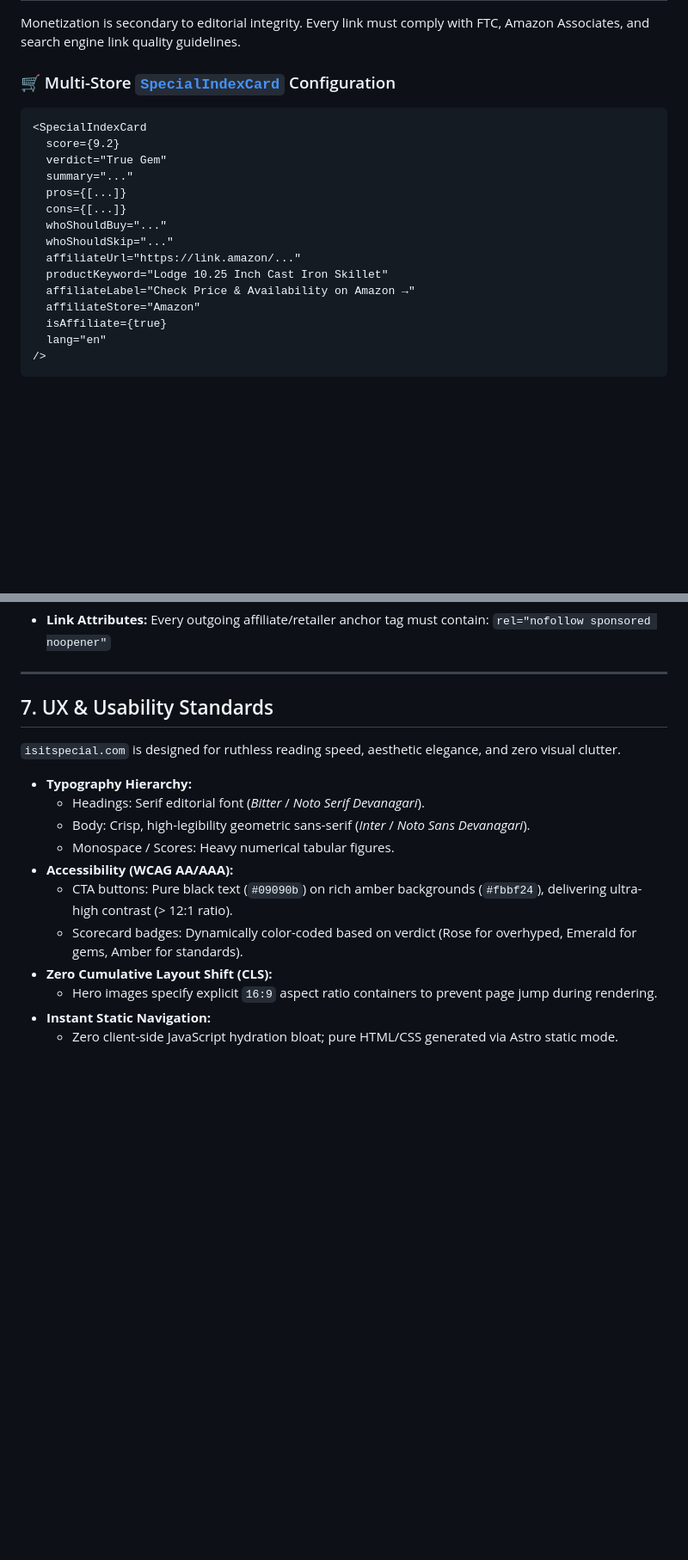
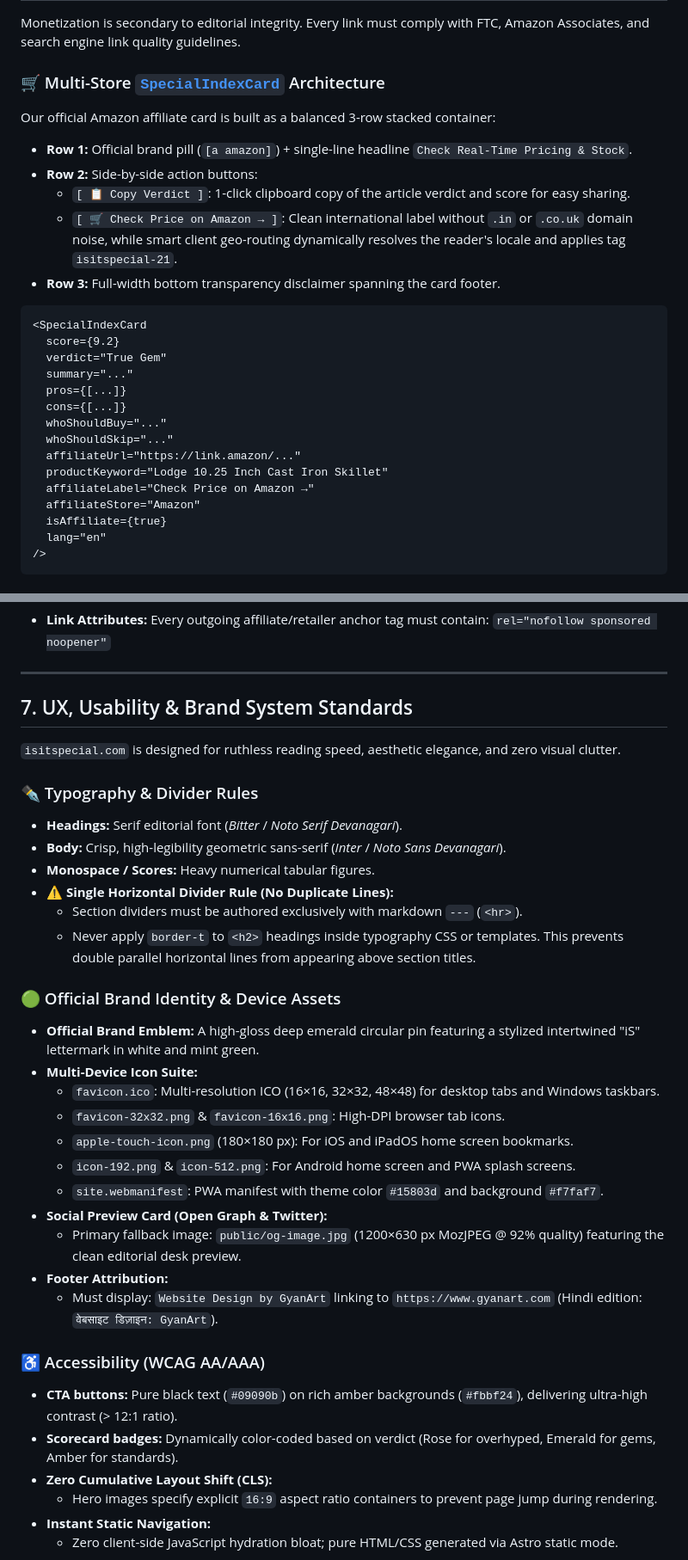
Before and after one commit to gyanart/isitspecial, a Markdown page: PLAYBOOK.md, 2 parts joined by grey strips. Shown at 86% size. Drawn GitHub-style; blank space fills up the shorter version.

````diff
--- a/PLAYBOOK.md
+++ b/PLAYBOOK.md
@@ -233,7 +307,14 @@ Always format prompts with these 5 core elements:
 
 Monetization is secondary to editorial integrity. Every link must comply with FTC, Amazon Associates, and search engine link quality guidelines.
 
-### 🛒 Multi-Store [`SpecialIndexCard`](file:///d:/_Anti-Gravity/_isitspecial/src/components/SpecialIndexCard.astro) Configuration
+### 🛒 Multi-Store [`SpecialIndexCard`](file:///d:/_Anti-Gravity/_isitspecial/src/components/SpecialIndexCard.astro) Architecture
+
+Our official Amazon affiliate card is built as a balanced 3-row stacked container:
+* **Row 1:** Official brand pill (`[a amazon]`) + single-line headline `Check Real-Time Pricing & Stock`.
+* **Row 2:** Side-by-side action buttons:
+  * `[ 📋 Copy Verdict ]`: 1-click clipboard copy of the article verdict and score for easy sharing.
+  * `[ 🛒 Check Price on Amazon → ]`: Clean international label without `.in` or `.co.uk` domain noise, while smart client geo-routing dynamically resolves the reader's locale and applies tag `isitspecial-21`.
+* **Row 3:** Full-width bottom transparency disclaimer spanning the card footer.
 
 ```astro
 <SpecialIndexCard
@@ -246,7 +327,7 @@ Monetization is secondary to editorial integrity. Every link must comply with FT
   whoShouldSkip="..."
   affiliateUrl="https://link.amazon/..."
   productKeyword="Lodge 10.25 Inch Cast Iron Skillet"
-  affiliateLabel="Check Price & Availability on Amazon →"
+  affiliateLabel="Check Price on Amazon →"
   affiliateStore="Amazon"
   isAffiliate={true}
   lang="en"
@@ -269,17 +350,34 @@ Monetization is secondary to editorial integrity. Every link must comply with FT
 
 ---
 
-## 7. UX & Usability Standards
+## 7. UX, Usability & Brand System Standards
 
 `isitspecial.com` is designed for ruthless reading speed, aesthetic elegance, and zero visual clutter.
 
-* **Typography Hierarchy:**
-  * Headings: Serif editorial font (*Bitter* / *Noto Serif Devanagari*).
-  * Body: Crisp, high-legibility geometric sans-serif (*Inter* / *Noto Sans Devanagari*).
-  * Monospace / Scores: Heavy numerical tabular figures.
-* **Accessibility (WCAG AA/AAA):**
-  * CTA buttons: Pure black text (`#09090b`) on rich amber backgrounds (`#fbbf24`), delivering ultra-high contrast (> 12:1 ratio).
-  * Scorecard badges: Dynamically color-coded based on verdict (Rose for overhyped, Emerald for gems, Amber for standards).
+### ✒️ Typography & Divider Rules
+* **Headings:** Serif editorial font (*Bitter* / *Noto Serif Devanagari*).
+* **Body:** Crisp, high-legibility geometric sans-serif (*Inter* / *Noto Sans Devanagari*).
+* **Monospace / Scores:** Heavy numerical tabular figures.
+* **⚠️ Single Horizontal Divider Rule (No Duplicate Lines):**
+  * Section dividers must be authored exclusively with markdown `---` (`<hr>`).
+  * Never apply `border-t` to `<h2>` headings inside typography CSS or templates. This prevents double parallel horizontal lines from appearing above section titles.
+
+### 🟢 Official Brand Identity & Device Assets
+* **Official Brand Emblem:** A high-gloss deep emerald circular pin featuring a stylized intertwined "iS" lettermark in white and mint green.
+* **Multi-Device Icon Suite:**
+  * `favicon.ico`: Multi-resolution ICO (16×16, 32×32, 48×48) for desktop tabs and Windows taskbars.
+  * `favicon-32x32.png` & `favicon-16x16.png`: High-DPI browser tab icons.
+  * `apple-touch-icon.png` (180×180 px): For iOS and iPadOS home screen bookmarks.
+  * `icon-192.png` & `icon-512.png`: For Android home screen and PWA splash screens.
+  * `site.webmanifest`: PWA manifest with theme color `#15803d` and background `#f7faf7`.
+* **Social Preview Card (Open Graph & Twitter):**
+  * Primary fallback image: `public/og-image.jpg` (1200×630 px MozJPEG @ 92% quality) featuring the clean editorial desk preview.
+* **Footer Attribution:**
+  * Must display: `Website Design by GyanArt` linking to `https://www.gyanart.com` (Hindi edition: `वेबसाइट डिज़ाइन: GyanArt`).
+
+### ♿ Accessibility (WCAG AA/AAA)
+* **CTA buttons:** Pure black text (`#09090b`) on rich amber backgrounds (`#fbbf24`), delivering ultra-high contrast (> 12:1 ratio).
+* **Scorecard badges:** Dynamically color-coded based on verdict (Rose for overhyped, Emerald for gems, Amber for standards).
 * **Zero Cumulative Layout Shift (CLS):**
   * Hero images specify explicit `16:9` aspect ratio containers to prevent page jump during rendering.
 * **Instant Static Navigation:**
````
Also changed, not shown: other parts of PLAYBOOK.md (+103 -26 lines).
